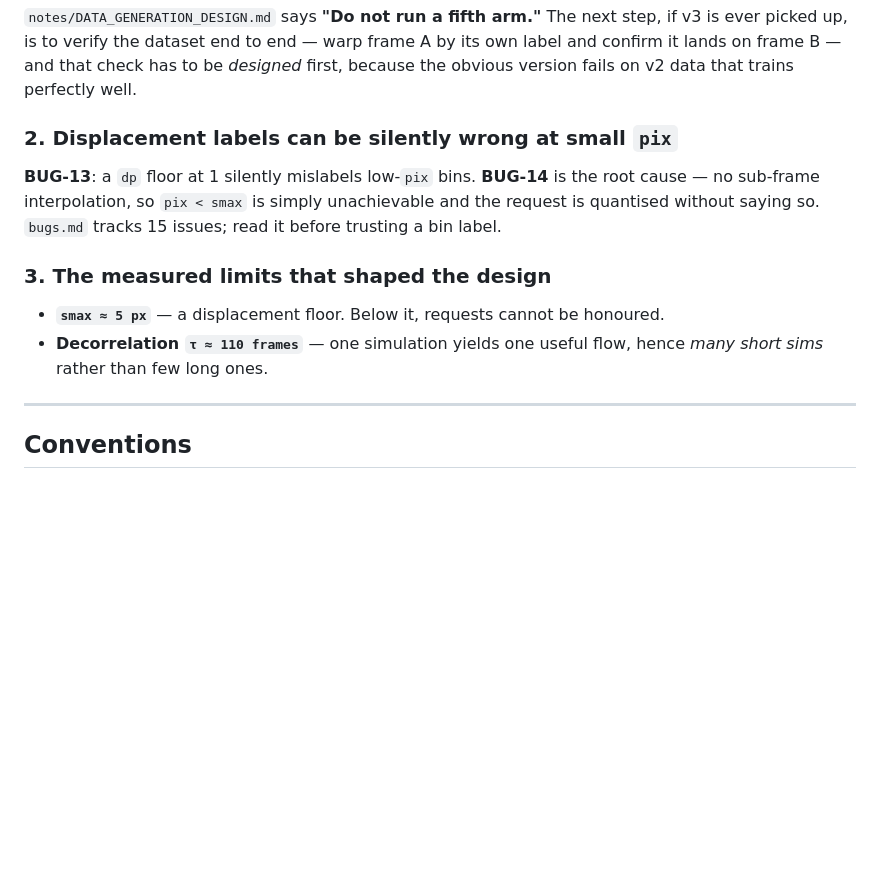
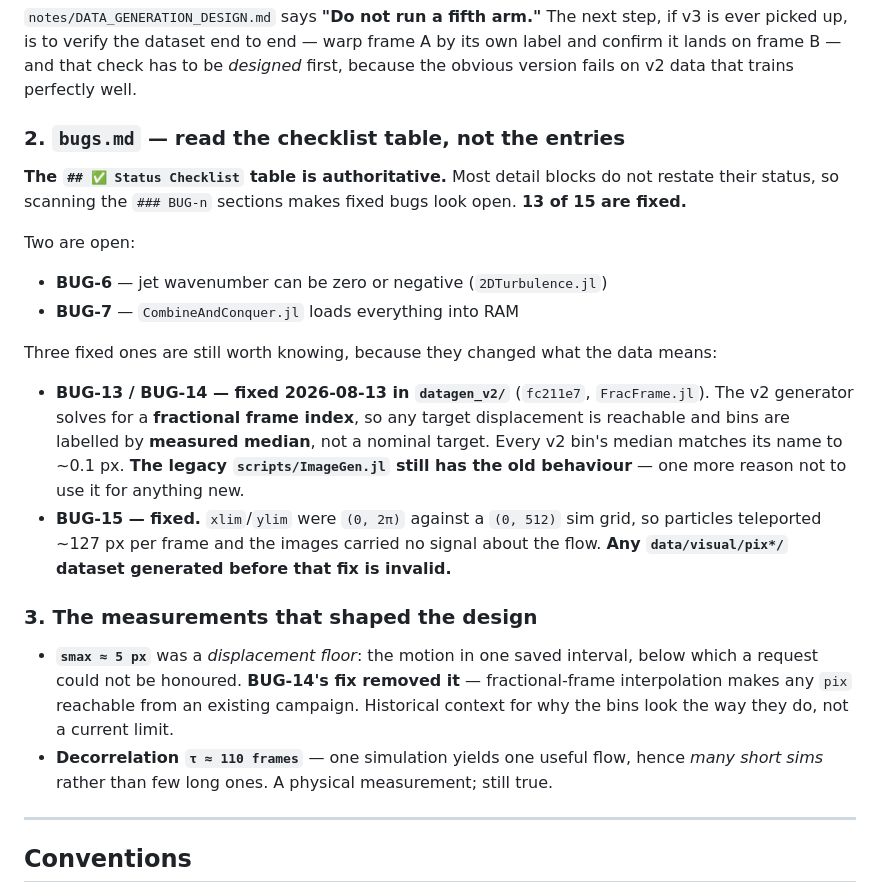
Before and after one commit to Surf-Lab-URI/ml-training, a Markdown page: CLAUDE.md, the part around the change. GitHub-like rendering; blank space fills up the shorter version.

Commit message:
CLAUDE.md: correct the bug status -- 13 of 15 are fixed, not open
I had BUG-13/14 down as live traps and the smax ~5 px floor as a current limit. Both were fixed
on 2026-08-13 in datagen_v2 (fc211e7): the v2 generator solves for a fractional frame index, so
any target displacement is reachable and bins are labelled by measured median rather than a
nominal target -- every v2 bin matches its name to ~0.1 px. The smax floor was BUG-14's root
cause and the fix removed it. It is now recorded as context for why the bins look as they do,
not as a limit anyone has to work around.

BUG-15 added for the same reason: fixed, but it invalidates every data/visual/pix*/ dataset
generated before it, which is the kind of thing a newcomer needs told.

The reason I got it wrong is itself worth recording, so it is now the first line of that
section: most `### BUG-n` detail blocks do not restate their status, so scanning them makes
fixed bugs look open. The `## Status Checklist` table is authoritative. Only BUG-6 (jet
wavenumber) and BUG-7 (combine loads all into RAM) are still pending.

Caught by the user, who remembered the fix; I had written the section from the file's structure
rather than its contents.

Co-Authored-By: Claude Opus 5 (1M context) <noreply@anthropic.com>

```diff
--- a/CLAUDE.md
+++ b/CLAUDE.md
@@ -48,17 +48,35 @@ picked up, is to verify the dataset end to end — warp frame A by its own label
 lands on frame B — and that check has to be *designed* first, because the obvious version fails
 on v2 data that trains perfectly well.
 
-### 2. Displacement labels can be silently wrong at small `pix`
+### 2. `bugs.md` — read the checklist table, not the entries
 
-**BUG-13**: a `dp` floor at 1 silently mislabels low-`pix` bins. **BUG-14** is the root cause —
-no sub-frame interpolation, so `pix < smax` is simply unachievable and the request is quantised
-without saying so. `bugs.md` tracks 15 issues; read it before trusting a bin label.
+**The `## ✅ Status Checklist` table is authoritative.** Most detail blocks do not restate their
+status, so scanning the `### BUG-n` sections makes fixed bugs look open. **13 of 15 are fixed.**
 
-### 3. The measured limits that shaped the design
+Two are open:
 
-- **`smax ≈ 5 px`** — a displacement floor. Below it, requests cannot be honoured.
+- **BUG-6** — jet wavenumber can be zero or negative (`2DTurbulence.jl`)
+- **BUG-7** — `CombineAndConquer.jl` loads everything into RAM
+
+Three fixed ones are still worth knowing, because they changed what the data means:
+
+- **BUG-13 / BUG-14 — fixed 2026-08-13 in `datagen_v2/`** (`fc211e7`, `FracFrame.jl`). The v2
+  generator solves for a **fractional frame index**, so any target displacement is reachable and
+  bins are labelled by **measured median**, not a nominal target. Every v2 bin's median matches
+  its name to ~0.1 px. **The legacy `scripts/ImageGen.jl` still has the old behaviour** — one
+  more reason not to use it for anything new.
+- **BUG-15 — fixed.** `xlim`/`ylim` were `(0, 2π)` against a `(0, 512)` sim grid, so particles
+  teleported ~127 px per frame and the images carried no signal about the flow. **Any
+  `data/visual/pix*/` dataset generated before that fix is invalid.**
+
+### 3. The measurements that shaped the design
+
+- **`smax ≈ 5 px`** was a *displacement floor*: the motion in one saved interval, below which a
+  request could not be honoured. **BUG-14's fix removed it** — fractional-frame interpolation
+  makes any `pix` reachable from an existing campaign. Historical context for why the bins look
+  the way they do, not a current limit.
 - **Decorrelation `τ ≈ 110 frames`** — one simulation yields one useful flow, hence *many short
-  sims* rather than few long ones.
+  sims* rather than few long ones. A physical measurement; still true.
 
 ---
 
```
